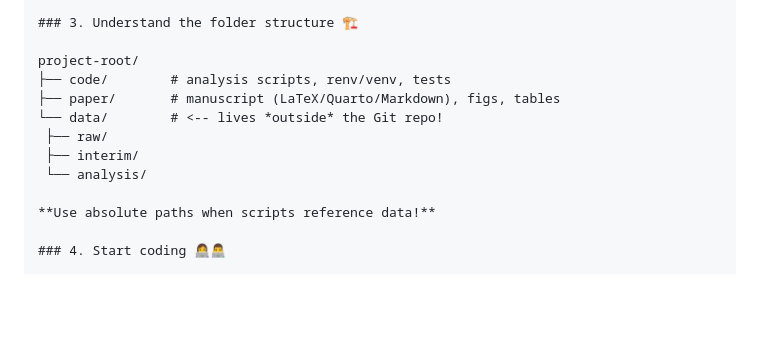
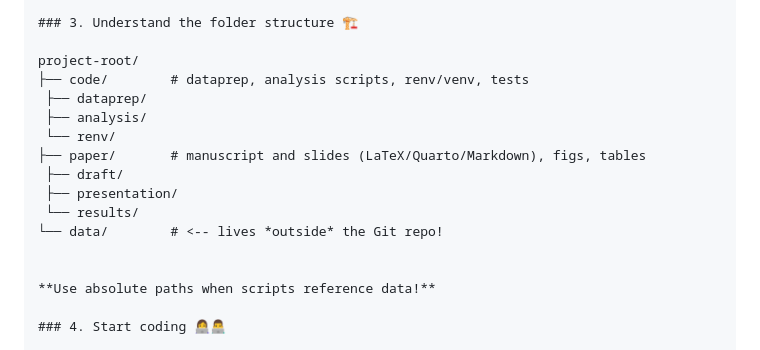
Before and after one commit to sodalabsio/soda_replicator, a Markdown page: README.md, the part around the change. GitHub-like rendering; blank space fills up the shorter version.

Commit message:
change section 3

```diff
--- a/README.md
+++ b/README.md
@@ -41,12 +41,16 @@ This repository provides a **template for reproducible, collaborative applied-ec
 ### 3. Understand the folder structure 🏗️
 
 project-root/
-├── code/        # analysis scripts, renv/venv, tests
-├── paper/       # manuscript (LaTeX/Quarto/Markdown), figs, tables
+├── code/        # dataprep, analysis scripts, renv/venv, tests
+    ├── dataprep/
+    ├── analysis/
+    └── renv/
+├── paper/       # manuscript and slides (LaTeX/Quarto/Markdown), figs, tables
+    ├── draft/
+    ├── presentation/
+    └── results/
 └── data/        # <-- lives *outside* the Git repo!
-    ├── raw/
-    ├── interim/
-    └── analysis/
+
 
 **Use absolute paths when scripts reference data!**
 
```
